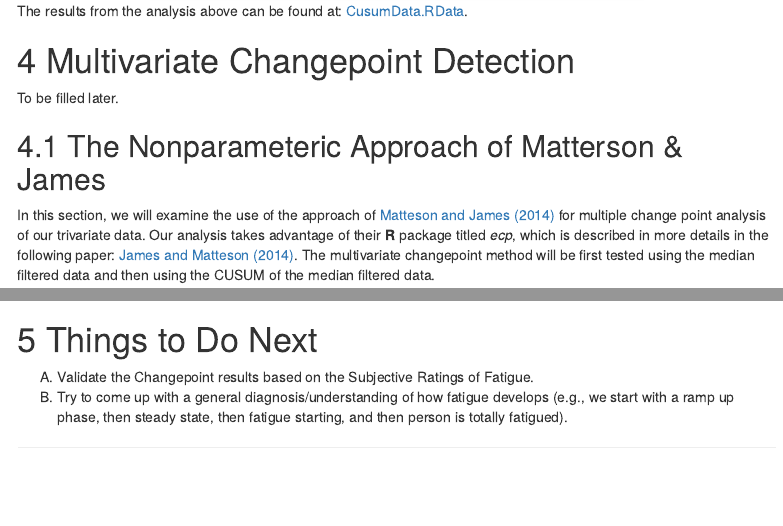
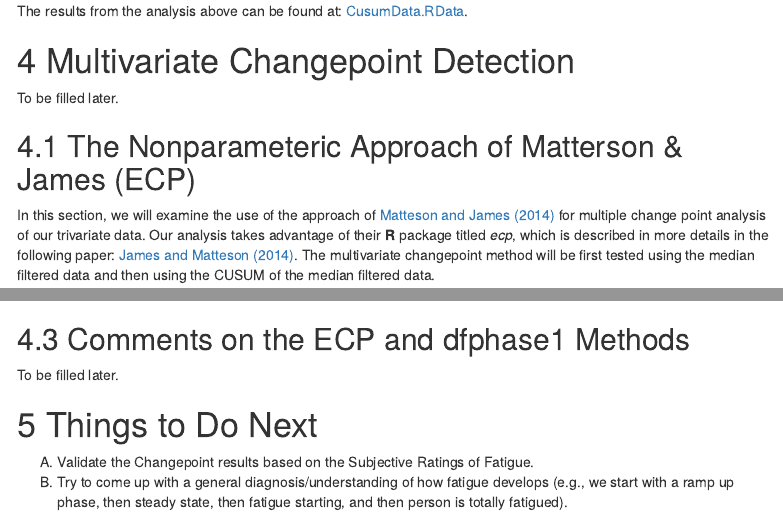
Before and after one commit to fmegahed/fatigue-changepoint, an R Markdown document (ChangepointAnalysisForFatigueData.Rmd): the page in a window 1100 px wide, from 3850 px down, and a second part further down, joined at a grey line. Rendered offline with R 4.5, knitr and Pandoc, with nearby package versions; code that draws random numbers runs with fixed seeds of ours; some code elsewhere in the file could not run offline; menus at the side of the page are left out.

Commit message:
Adding Section for Discussion in Section 4

````diff
--- a/ChangepointAnalysisForFatigueData.Rmd
+++ b/ChangepointAnalysisForFatigueData.Rmd
@@ -504,7 +504,7 @@ save(subject1_cusum, subject2_cusum, subject3_cusum,
 # Multivariate Changepoint Detection
 To be filled later.
 
-## The Nonparameteric Approach of Matterson & James
+## The Nonparameteric Approach of Matterson & James (ECP)
 In this section, we will examine the use of the approach of [Matteson and James (2014)](https://amstat.tandfonline.com/doi/abs/10.1080/01621459.2013.849605) for multiple change point analysis of our trivariate data. Our analysis takes advantage of their **R** package titled *ecp*, which is described in more details in the following paper: [James and Matteson (2014)](https://cran.r-project.org/web/packages/ecp/vignettes/ecp.pdf). The multivariate changepoint method will be first tested using the median filtered data and then using the CUSUM of the median filtered data.
 
 ### Using the Median Filtered Data {.tabset .tabset-fade}
@@ -831,6 +831,10 @@ Similar to the analysis in Section 4.1, we are using the window size of 120 ($m_
        file = "./Data/RGenerated/ChangePointsCusumMphase1.RData")
 ```
 
+
+## Comments on the ECP and dfphase1 Methods
+To be filled later.
+
 # Things to Do Next
   (A) Validate the Changepoint results based on the Subjective Ratings of Fatigue.
   (B) Try to come up with a general diagnosis/understanding of how fatigue develops (e.g., we start with a ramp up phase, then steady state, then fatigue starting, and then person is totally fatigued).
````
Also changed, not shown: ChangepointAnalysisForFatigueData.Rmd (2 more changed lines).
